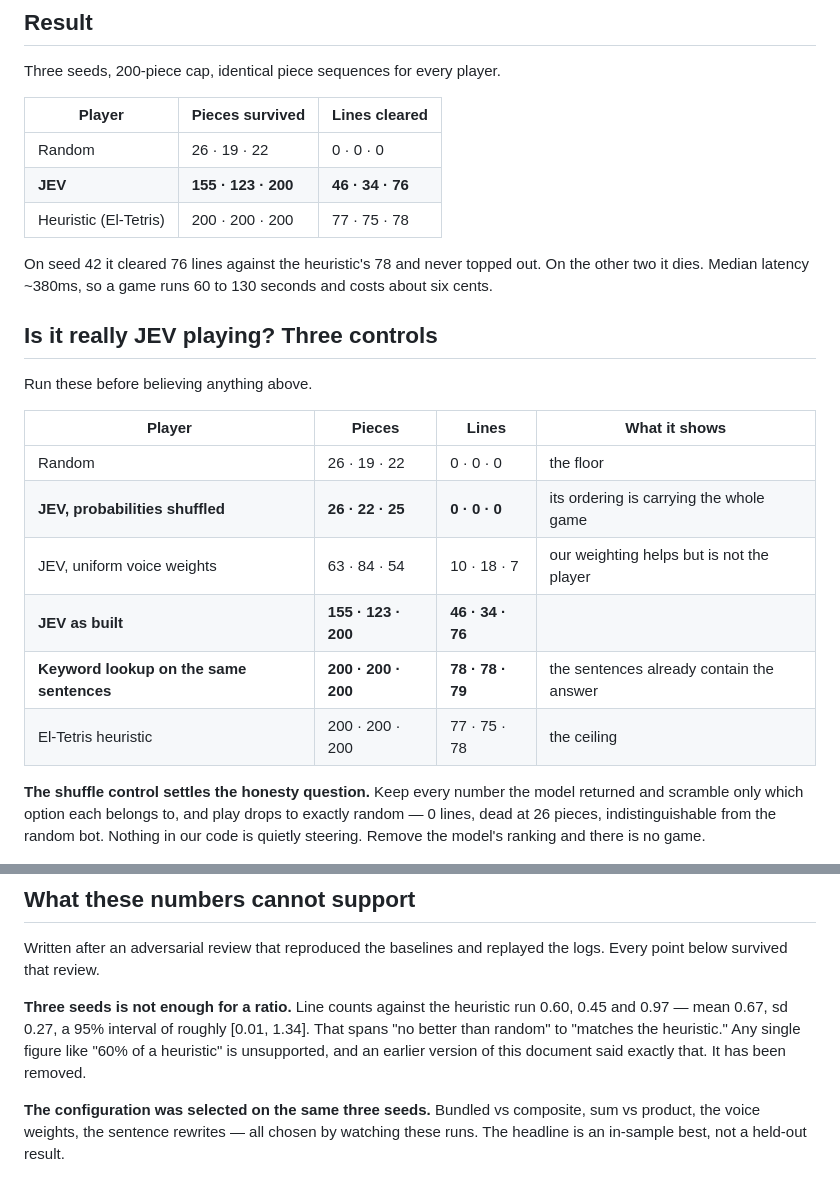
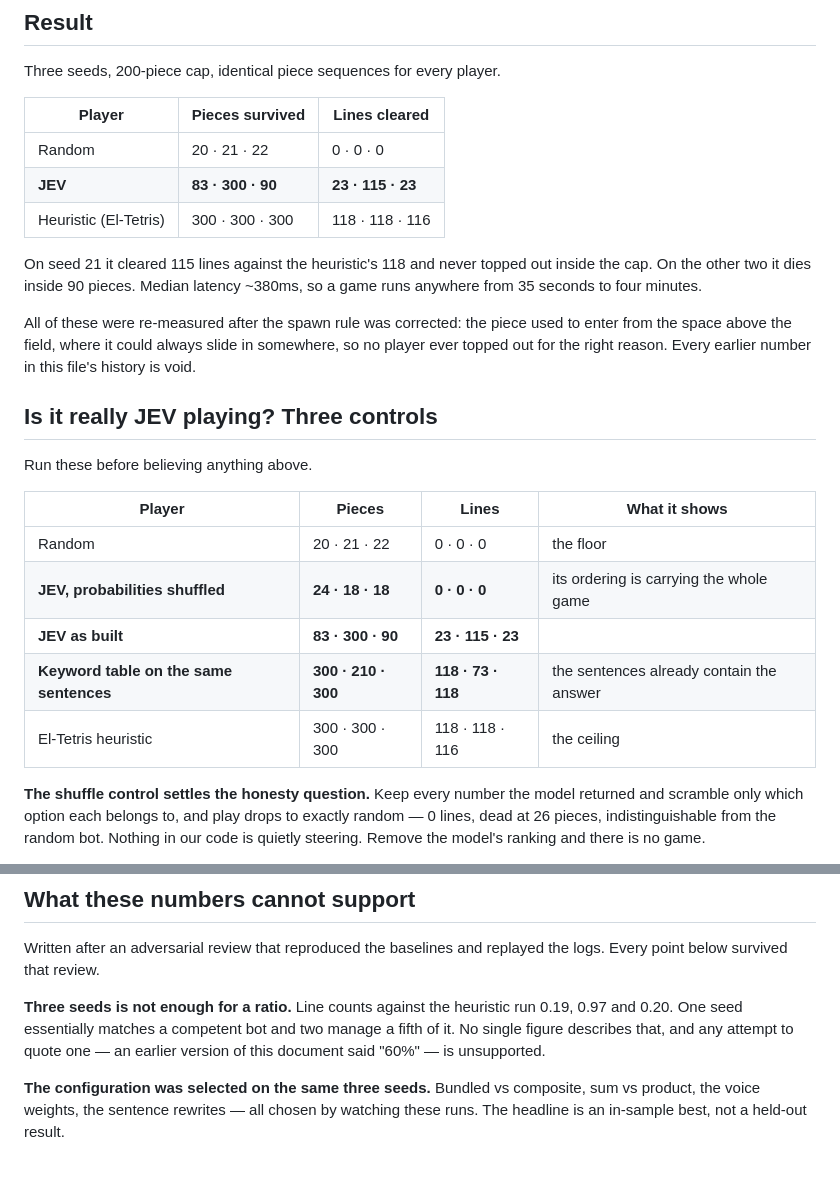
Before and after one commit to thelau/jev-tetris, a Markdown page: docs/findings.md, 2 parts joined by grey strips. GitHub-like rendering.

```diff
--- a/docs/findings.md
+++ b/docs/findings.md
@@ -14,13 +14,18 @@ Three seeds, 200-piece cap, identical piece sequences for every player.
 
 | Player | Pieces survived | Lines cleared |
 |---|---|---|
-| Random | 26 · 19 · 22 | 0 · 0 · 0 |
-| **JEV** | **155 · 123 · 200** | **46 · 34 · 76** |
-| Heuristic (El-Tetris) | 200 · 200 · 200 | 77 · 75 · 78 |
+| Random | 20 · 21 · 22 | 0 · 0 · 0 |
+| **JEV** | **83 · 300 · 90** | **23 · 115 · 23** |
+| Heuristic (El-Tetris) | 300 · 300 · 300 | 118 · 118 · 116 |
 
-On seed 42 it cleared 76 lines against the heuristic's 78 and never topped out.
-On the other two it dies. Median latency ~380ms, so a game runs 60 to 130
-seconds and costs about six cents.
+On seed 21 it cleared 115 lines against the heuristic's 118 and never topped out
+inside the cap. On the other two it dies inside 90 pieces. Median latency
+~380ms, so a game runs anywhere from 35 seconds to four minutes.
+
+All of these were re-measured after the spawn rule was corrected: the piece used
+to enter from the space above the field, where it could always slide in
+somewhere, so no player ever topped out for the right reason. Every earlier
+number in this file's history is void.
 
 ## Is it really JEV playing? Three controls
 
@@ -28,12 +33,11 @@ Run these before believing anything above.
 
 | Player | Pieces | Lines | What it shows |
 |---|---|---|---|
-| Random | 26 · 19 · 22 | 0 · 0 · 0 | the floor |
-| **JEV, probabilities shuffled** | **26 · 22 · 25** | **0 · 0 · 0** | its ordering is carrying the whole game |
-| JEV, uniform voice weights | 63 · 84 · 54 | 10 · 18 · 7 | our weighting helps but is not the player |
-| **JEV as built** | **155 · 123 · 200** | **46 · 34 · 76** | |
-| **Keyword lookup on the same sentences** | **200 · 200 · 200** | **78 · 78 · 79** | the sentences already contain the answer |
-| El-Tetris heuristic | 200 · 200 · 200 | 77 · 75 · 78 | the ceiling |
+| Random | 20 · 21 · 22 | 0 · 0 · 0 | the floor |
+| **JEV, probabilities shuffled** | **24 · 18 · 18** | **0 · 0 · 0** | its ordering is carrying the whole game |
+| **JEV as built** | **83 · 300 · 90** | **23 · 115 · 23** | |
+| **Keyword table on the same sentences** | **300 · 210 · 300** | **118 · 73 · 118** | the sentences already contain the answer |
+| El-Tetris heuristic | 300 · 300 · 300 | 118 · 118 · 116 | the ceiling |
 
 **The shuffle control settles the honesty question.** Keep every number the model
 returned and scramble only which option each belongs to, and play drops to
@@ -56,10 +60,9 @@ Written after an adversarial review that reproduced the baselines and replayed
 the logs. Every point below survived that review.
 
 **Three seeds is not enough for a ratio.** Line counts against the heuristic run
-0.60, 0.45 and 0.97 — mean 0.67, sd 0.27, a 95% interval of roughly [0.01, 1.34].
-That spans "no better than random" to "matches the heuristic." Any single figure
-like "60% of a heuristic" is unsupported, and an earlier version of this document
-said exactly that. It has been removed.
+0.19, 0.97 and 0.20. One seed essentially matches a competent bot and two manage
+a fifth of it. No single figure describes that, and any attempt to quote one —
+an earlier version of this document said "60%" — is unsupported.
 
 **The configuration was selected on the same three seeds.** Bundled vs composite,
 sum vs product, the voice weights, the sentence rewrites — all chosen by watching
```
Also changed, not shown: README.md (+13 -12 lines).
